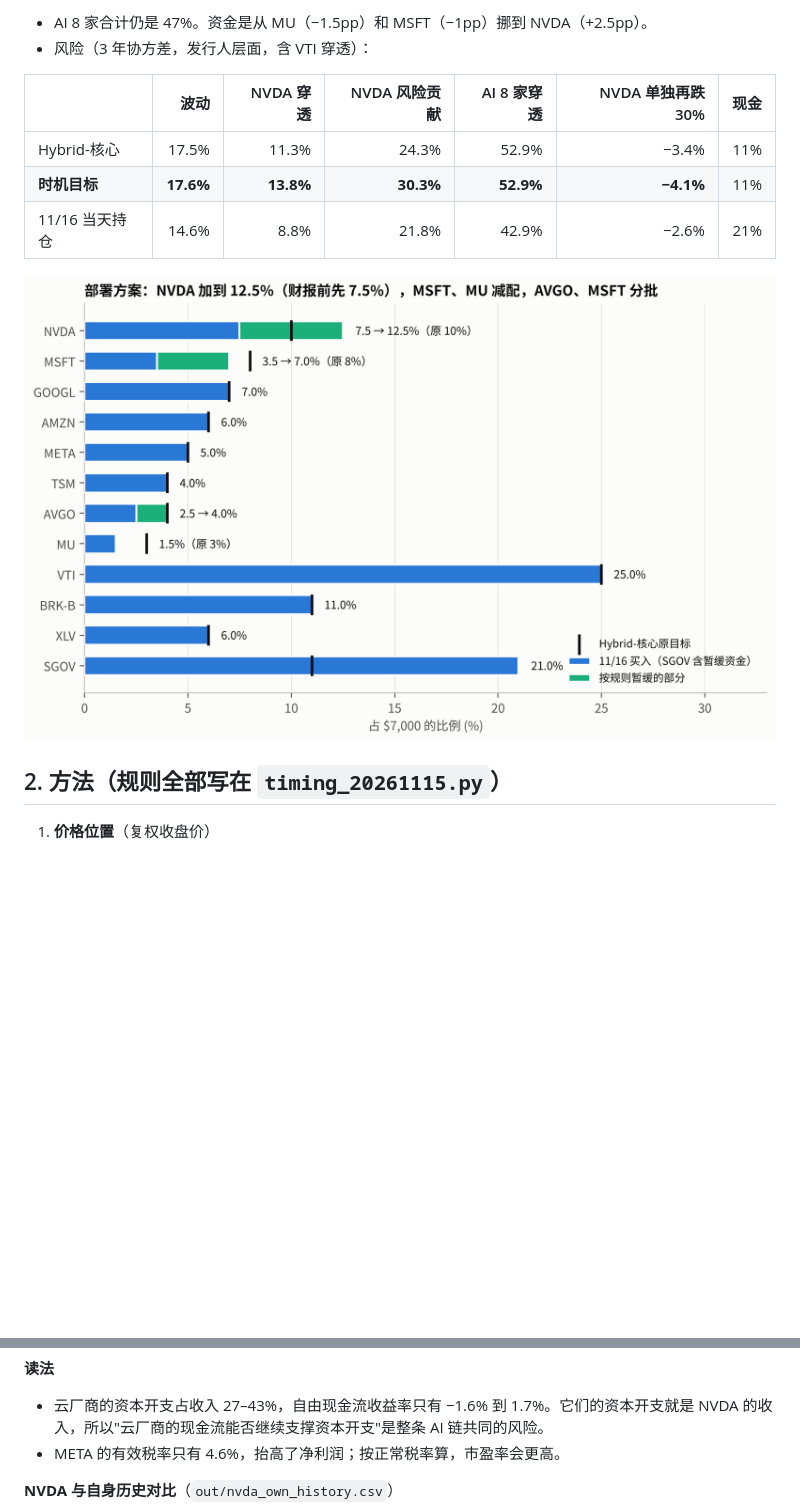
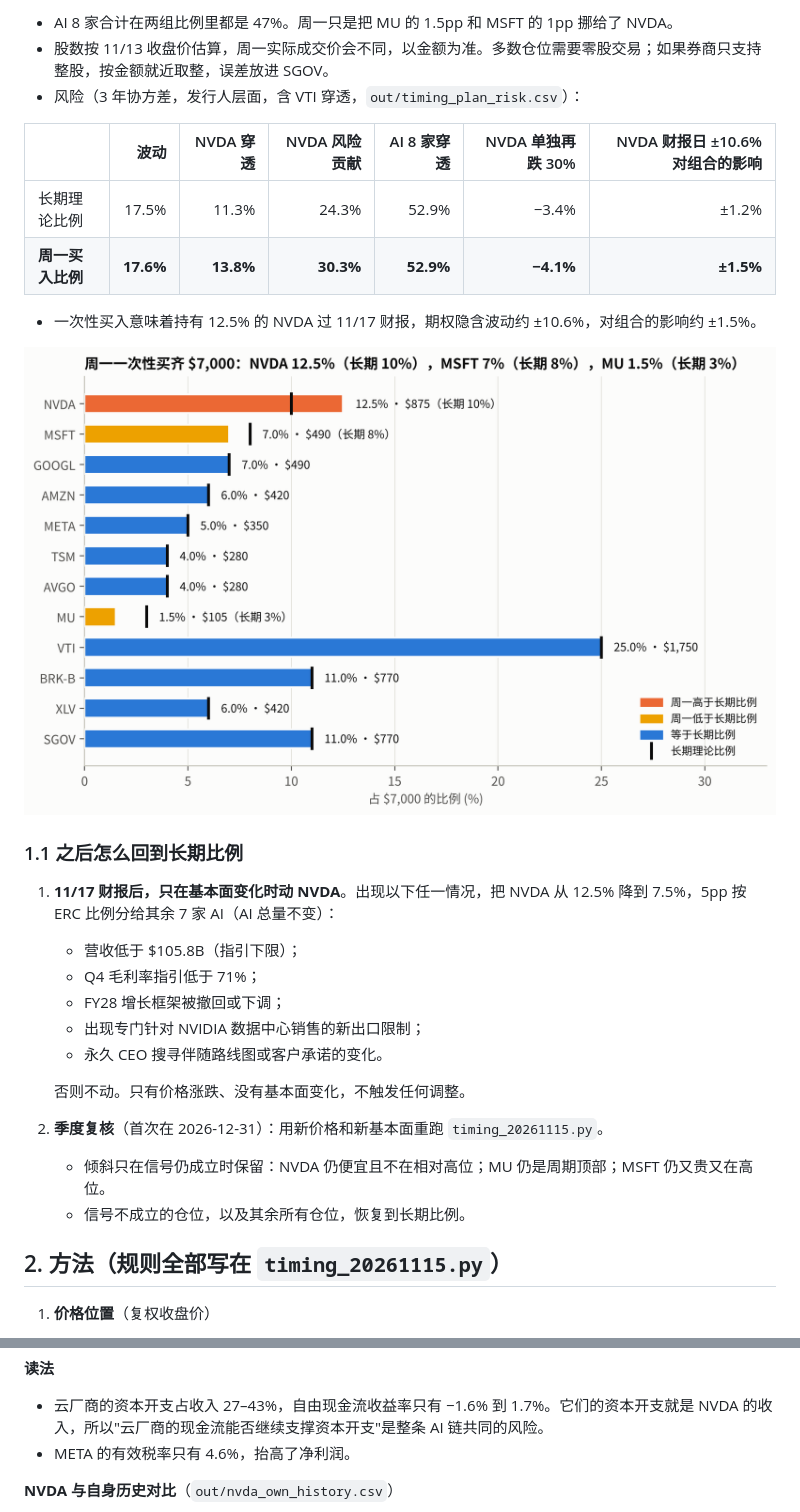
Before and after one commit to ShuaiWang-Castle/StockPortfolio, a Markdown page: claude_analysis_20261115/README.md, 2 parts joined by grey strips. Drawn GitHub-style; pictures changed too: claude_analysis_20261115/figures/f3_deployment_plan.png (deleted), claude_analysis_20261115/figures/f3_monday_vs_long_term.png (added); blank space fills up the shorter version.

```diff
--- a/claude_analysis_20261115/README.md
+++ b/claude_analysis_20261115/README.md
@@ -63,14 +64,30 @@
 
-- AI 8 家合计仍是 47%。资金是从 MU（−1.5pp）和 MSFT（−1pp）挪到 NVDA（+2.5pp）。
-- 风险（3 年协方差，发行人层面，含 VTI 穿透）：
+- AI 8 家合计在两组比例里都是 47%。周一只是把 MU 的 1.5pp 和 MSFT 的 1pp 挪给了 NVDA。
+- 股数按 11/13 收盘价估算，周一实际成交价会不同，以金额为准。多数仓位需要零股交易；如果券商只支持整股，按金额就近取整，误差放进 SGOV。
+- 风险（3 年协方差，发行人层面，含 VTI 穿透，`out/timing_plan_risk.csv`）：
 
-| | 波动 | NVDA 穿透 | NVDA 风险贡献 | AI 8 家穿透 | NVDA 单独再跌 30% | 现金 |
+| | 波动 | NVDA 穿透 | NVDA 风险贡献 | AI 8 家穿透 | NVDA 单独再跌 30% | NVDA 财报日 ±10.6% 对组合的影响 |
 |---|---:|---:|---:|---:|---:|---:|
-| Hybrid-核心 | 17.5% | 11.3% | 24.3% | 52.9% | −3.4% | 11% |
-| **时机目标** | **17.6%** | **13.8%** | **30.3%** | **52.9%** | **−4.1%** | 11% |
-| 11/16 当天持仓 | 14.6% | 8.8% | 21.8% | 42.9% | −2.6% | 21% |
+| 长期理论比例 | 17.5% | 11.3% | 24.3% | 52.9% | −3.4% | ±1.2% |
+| **周一买入比例** | **17.6%** | **13.8%** | **30.3%** | **52.9%** | **−4.1%** | **±1.5%** |
 
-![plan](figures/f3_deployment_plan.png)
+- 一次性买入意味着持有 12.5% 的 NVDA 过 11/17 财报，期权隐含波动约 ±10.6%，对组合的影响约 ±1.5%。
+
+![plan](figures/f3_monday_vs_long_term.png)
+
+### 1.1 之后怎么回到长期比例
+
+1. **11/17 财报后，只在基本面变化时动 NVDA**。出现以下任一情况，把 NVDA 从 12.5% 降到 7.5%，5pp 按 ERC 比例分给其余 7 家 AI（AI 总量不变）：
+   - 营收低于 $105.8B（指引下限）；
+   - Q4 毛利率指引低于 71%；
+   - FY28 增长框架被撤回或下调；
+   - 出现专门针对 NVIDIA 数据中心销售的新出口限制；
+   - 永久 CEO 搜寻伴随路线图或客户承诺的变化。
+
+   否则不动。只有价格涨跌、没有基本面变化，不触发任何调整。
+2. **季度复核**（首次在 2026-12-31）：用新价格和新基本面重跑 `timing_20261115.py`。
+   - 倾斜只在信号仍成立时保留：NVDA 仍便宜且不在相对高位；MU 仍是周期顶部；MSFT 仍又贵又在高位。
+   - 信号不成立的仓位，以及其余所有仓位，恢复到长期比例。
 
 ## 2. 方法（规则全部写在 `timing_20261115.py`）
 
@@ -117,7 +130,7 @@
 
 **读法**
 - 云厂商的资本开支占收入 27–43%，自由现金流收益率只有 −1.6% 到 1.7%。它们的资本开支就是 NVDA 的收入，所以"云厂商的现金流能否继续支撑资本开支"是整条 AI 链共同的风险。
-- META 的有效税率只有 4.6%，抬高了净利润；按正常税率算，市盈率会更高。
+- META 的有效税率只有 4.6%，抬高了净利润。
 
 **NVDA 与自身历史对比**（`out/nvda_own_history.csv`）
 
```
Also changed, not shown: other parts of claude_analysis_20261115/README.md (+47 -42 lines), README.md (+41 -29 lines), claude_analysis_20261115/figures/f1_timing_map.png, 8 other files.
